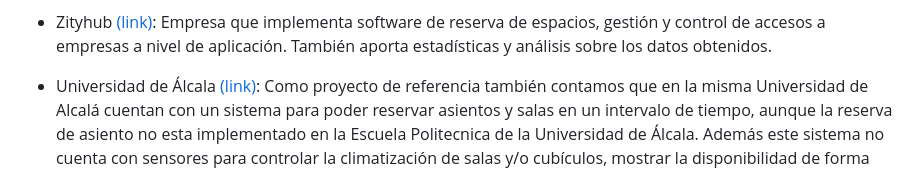
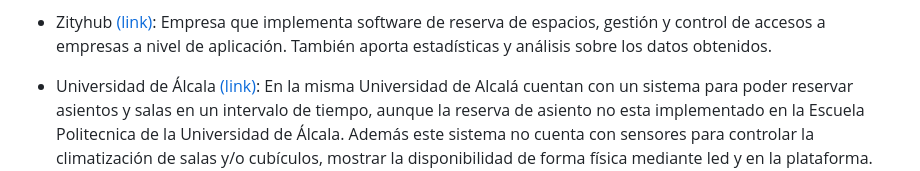
Before and after one commit to krisMG21/CompUb_PL, a Markdown page: Indice PL1.md, the part around the change. Drawn GitHub-style.

```diff
--- a/Indice PL1.md
+++ b/Indice PL1.md
@@ -54,7 +54,7 @@ Como proyectos de referencia tenemos a:
    accesos a empresas a nivel de aplicación. También aporta estadísticas y análisis
    sobre los datos obtenidos.
 * Universidad de Álcala  [(link)]( https://biblioteca.uah.es/conoce-la-biblioteca/servicios/reserva-de-puestos-de-lectura/):
-   Como proyecto de referencia también contamos que en la misma Universidad de Alcalá cuentan con un sistema para poder reservar asientos y salas en un intervalo de tiempo,
+  En la misma Universidad de Alcalá cuentan con un sistema para poder reservar asientos y salas en un intervalo de tiempo,
   aunque la reserva de asiento no esta implementado en la Escuela Politecnica de la Universidad de Álcala.
    Además este sistema no cuenta con sensores para controlar la climatización de salas y/o cubículos, mostrar la disponibilidad de forma física mediante led y en la plataforma.
 
```
